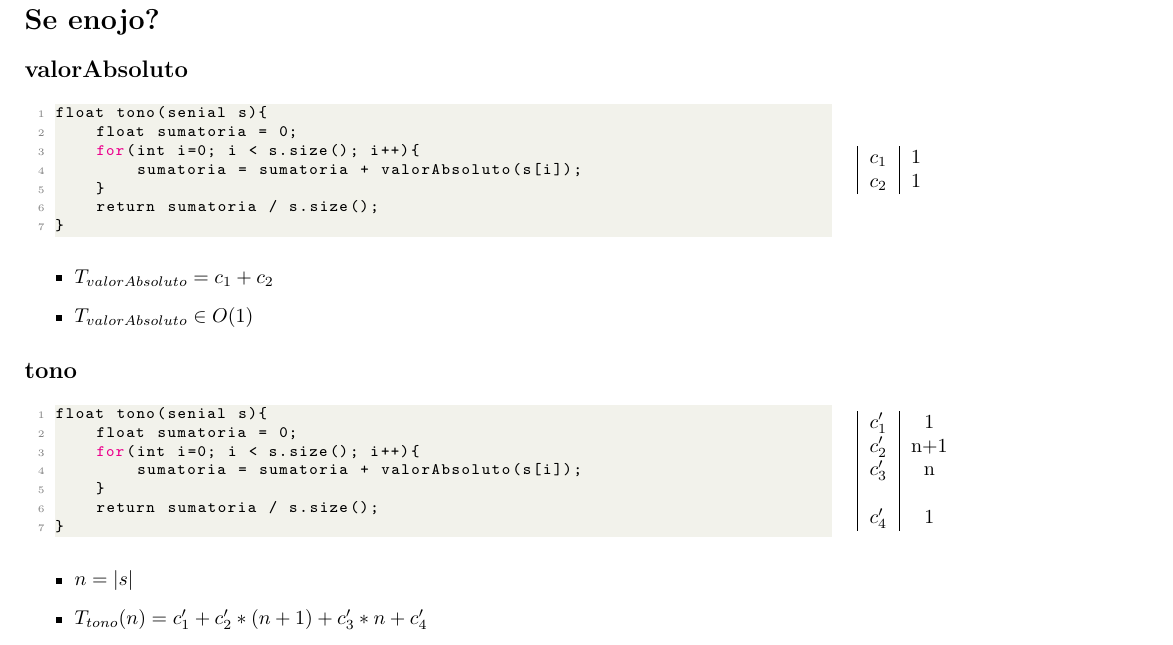
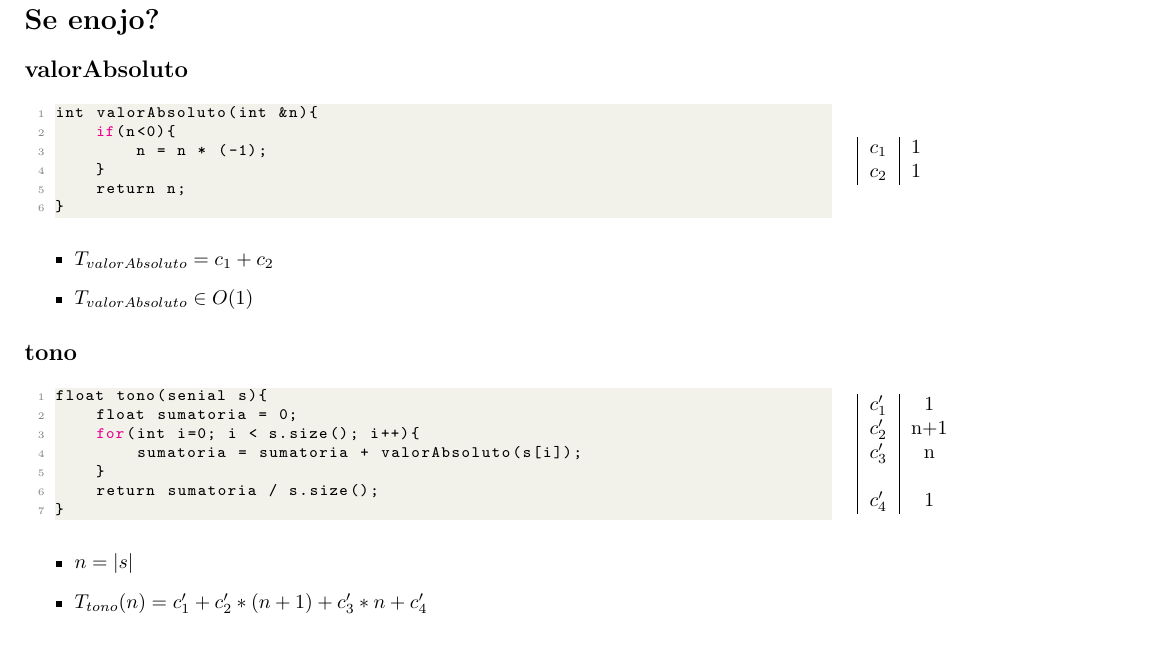
Before and after one commit to NicoKc/algo1_tpi_reunionesremotas, a LaTeX document (TPI/Documentacion/seEnojo/seEnojo.tex): part of page 1 of 2, cut so that both start at the same text. Compiled offline with pdfLaTeX.

Commit message:
Compilación de seEnojo y hablantesSupuerpuestos

```diff
--- a/TPI/Documentacion/seEnojo/seEnojo.tex
+++ b/TPI/Documentacion/seEnojo/seEnojo.tex
@@ -39,7 +39,7 @@
     \subsection*{valorAbsoluto}
 
     \begin{minipage}{0.70\textwidth}
-        \lstinputlisting{./code/tono.cpp}
+        \lstinputlisting{./code/valorAbsoluto.cpp}
     \end{minipage}
     \hfill
     \begin{minipage}{0.25\textwidth}
@@ -98,6 +98,8 @@
         \item $T_{duraMasDe}(n) \in O(1)$
     \end{itemize}
 
+    \newpage
+
     \subsection*{seEnojo}
 
     \begin{minipage}{0.70\textwidth}
```
Also changed, not shown: TPI/Documentacion/hablantesSuperpuestos/hablantesSuperpuestos.pdf, TPI/Documentacion/seEnojo/seEnojo.pdf, TPI/Documentacion/seEnojo/seEnojo.tex (7 more changed lines). Lines whose indentation alone changed are shown as unchanged.
